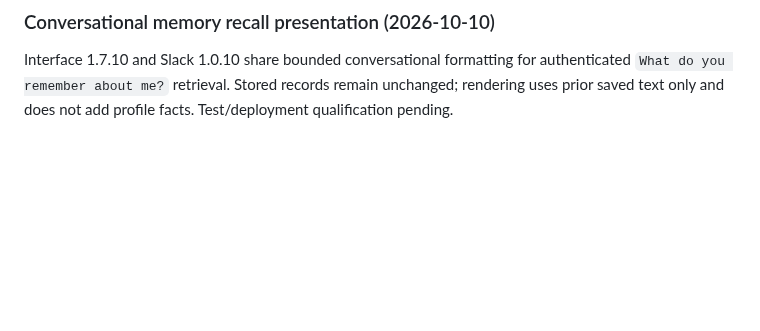
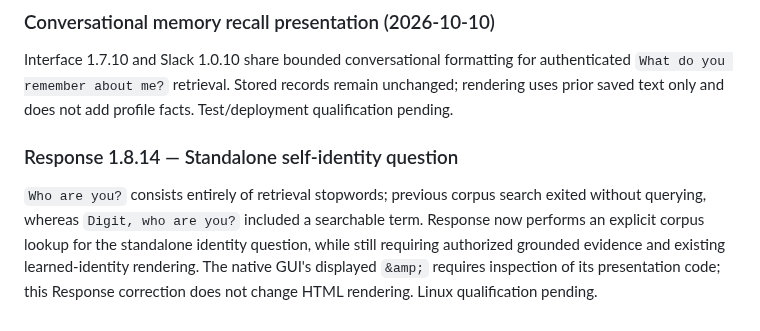
Before and after one commit to stnlabz/digit, a Markdown page: README.md, the part around the change. Rendered like a GitHub page; blank space fills up the shorter version.

Commit message:
Docs: grounded standalone identity retrieval and separate GUI escape issue

```diff
--- a/README.md
+++ b/README.md
@@ -136,3 +136,7 @@ An additive `modules/memory` service provides durable account-keyed private pers
 ### Conversational memory recall presentation (2026-10-10)
 
 Interface 1.7.10 and Slack 1.0.10 share bounded conversational formatting for authenticated `What do you remember about me?` retrieval. Stored records remain unchanged; rendering uses prior saved text only and does not add profile facts. Test/deployment qualification pending.
+
+### Response 1.8.14 — Standalone self-identity question
+
+`Who are you?` consists entirely of retrieval stopwords; previous corpus search exited without querying, whereas `Digit, who are you?` included a searchable term. Response now performs an explicit corpus lookup for the standalone identity question, while still requiring authorized grounded evidence and existing learned-identity rendering. The native GUI's displayed `&amp;` requires inspection of its presentation code; this Response correction does not change HTML rendering. Linux qualification pending.
```
